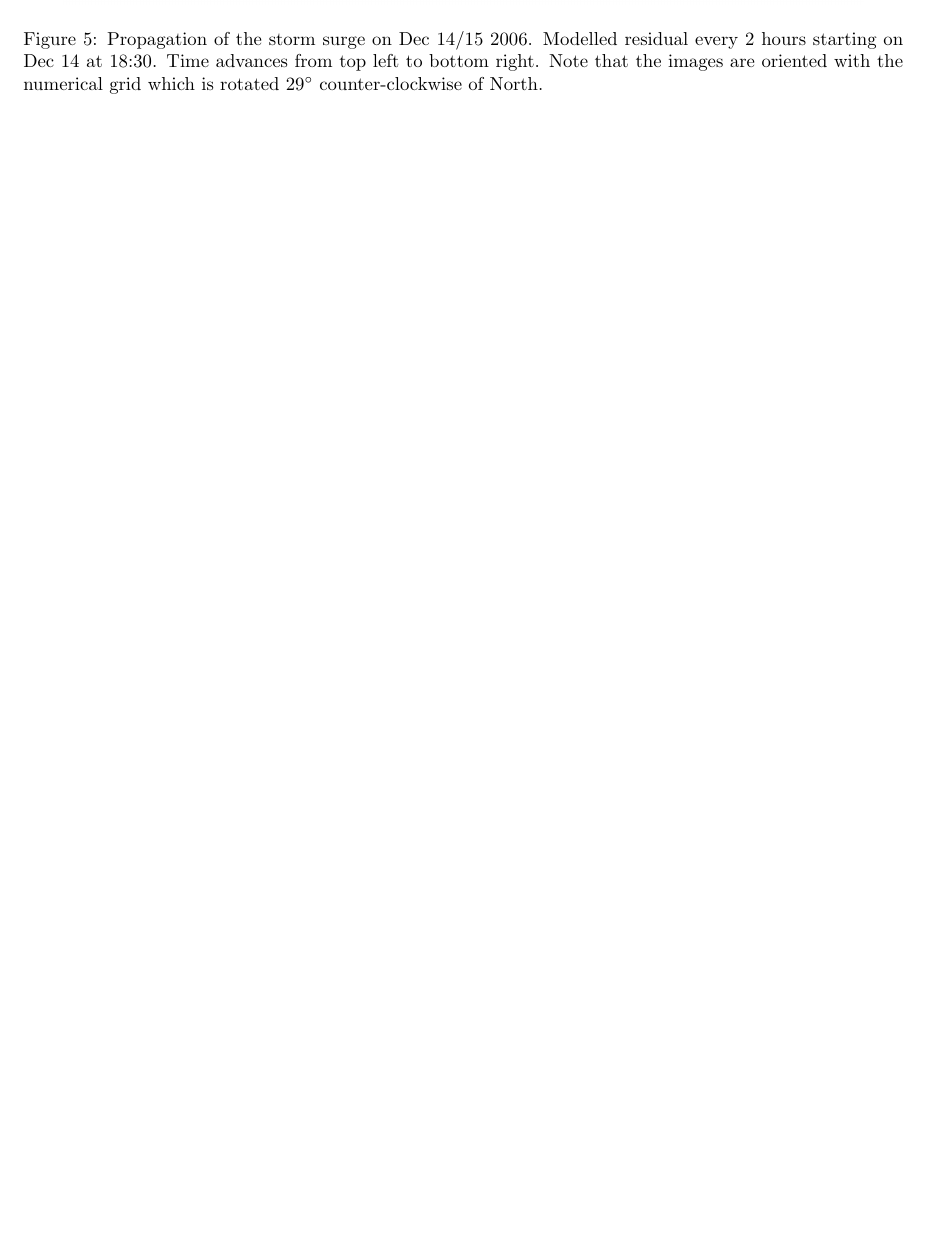
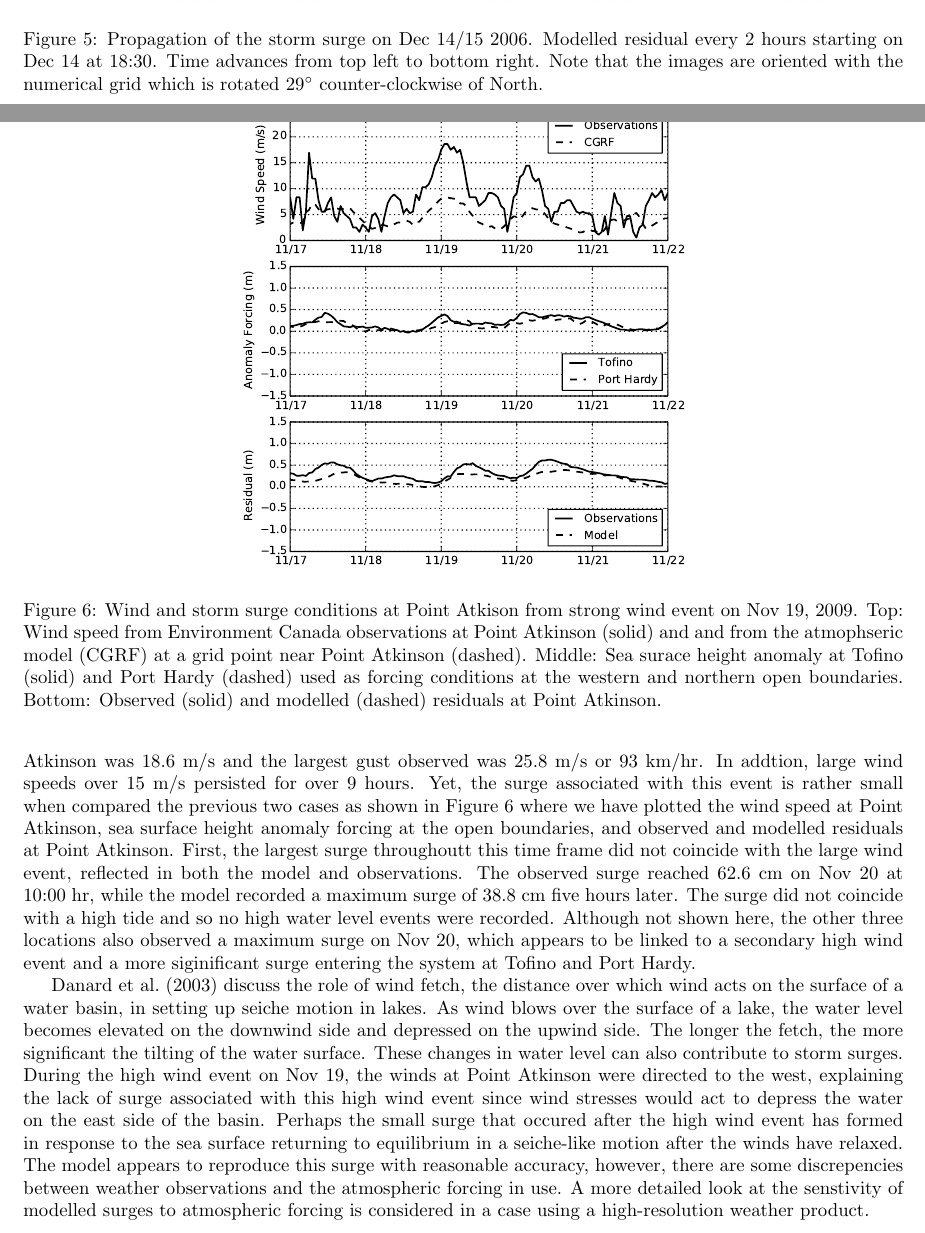
Before and after one commit to SalishSeaCast/storm-surge, a LaTeX paper (RoughWork/manuscript.tex): part of page 10 of 12 before the commit and two parts of pages 10 and 11 of 13 after it, the two joined at a grey line, cut so that both start at the same text, the shorter picture padded with empty space. Compiled offline with pdfLaTeX.

Commit message:
Included description of nove 2009

```diff
--- a/RoughWork/manuscript.tex
+++ b/RoughWork/manuscript.tex
@@ -198,4 +198,12 @@ The evolution and spatial distribution of the surge is highlighted in Figure \re
 \label{fig:spatial}
 \end{figure}
 
-\subsection{Strong Wind Event: Nov 18, 2009}
+\subsection{Strong Wind Event: Nov 19, 2009}
+Next, a relatively strong wind event recorded at Point Atkinson on Nov 19, 2009 is considered. As recorded in the Environment Canada Historical Climate Data archives, the maximum hourly wind speed at Popint Atkinson was 18.6 m/s and the largest gust observed was 25.8 m/s or 93 km/hr. In addtion, large wind speeds over 15 m/s persisted for over 9 hours. Yet, the surge associated with this event is rather small when compared the previous two cases as shown in Figure \ref{fig:nov2009} where we have plotted the wind speed at Point Atkinson, sea surface height anomaly forcing at the open boundaries, and observed and modelled residuals at Point Atkinson. First, the largest surge throughoutt this time frame did not coincide with the large wind event, reflected in both the model and observations. The observed surge reached 62.6 cm on Nov 20 at 10:00 hr, while the model recorded a maximum surge of 38.8 cm five hours later. The surge did not coincide with a high tide and so no high water level events were recorded. Although not shown here, the other three locations also observed a maximum surge on Nov 20, which appears to be linked to a secondary high wind event and a more siginificant surge entering the system at Tofino and Port Hardy.
+
+\citet{danard2003storm} discuss the role of wind fetch, the distance over which wind acts on the surface of a water basin, in setting up seiche motion in lakes. As wind blows over the surface of a lake, the water level becomes elevated on the downwind side and depressed on the upwind side. The longer the fetch, the more significant the tilting of the water surface. These changes in water level can also contribute to storm surges.  During the high wind event on Nov 19, the winds at Point Atkinson were directed to the west, explaining the lack of surge associated with this high wind event since wind stresses would act to depress the water on the east side of the basin. Perhaps the small surge that occured after the high wind event has formed in response to the sea surface returning to equilibrium in a seiche-like motion after the winds have relaxed. The model appears to reproduce this surge with reasonable accuracy, however, there are some discrepencies between weather observations and the atmospheric forcing in use. A more detailed look at the senstivity of modelled surges to atmospheric forcing is considered in a case using a high-resolution weather product.
+
+\begin{figure}
+\centering
+\includegraphics[scale=0.6]{Figures/nov2009_bg.pdf}
+\caption{Wind and storm surge conditions at Point Atkison from  strong wind event on Nov 19, 2009. Top: Wind speed from Environment Canada observations at Point Atkinson (solid) and and from the atmophseric model (CGRF) at a grid point near Point Atkinson (dashed). Middle: Sea surace height anomaly at Tofino (solid) and Port Hardy (dashed) used as forcing conditions at the western and northern open boundaries. Bottom: Observed (solid) and modelled (dashed) residuals at Point Atkinson.  }
```
Also changed, not shown: RoughWork/ref.bib (+1 -1 lines), RoughWork/manuscript.pdf, RoughWork/manuscript.tex (4 more changed lines), 2 other files.
